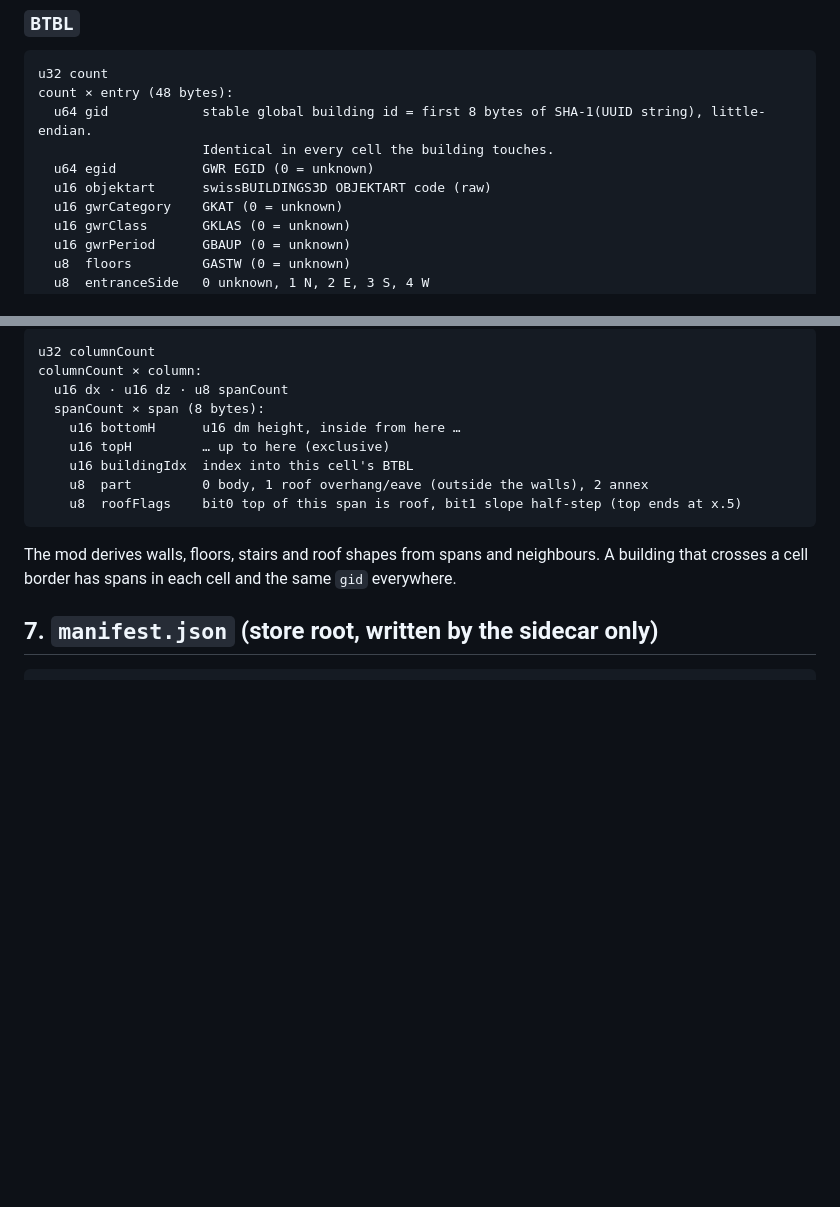
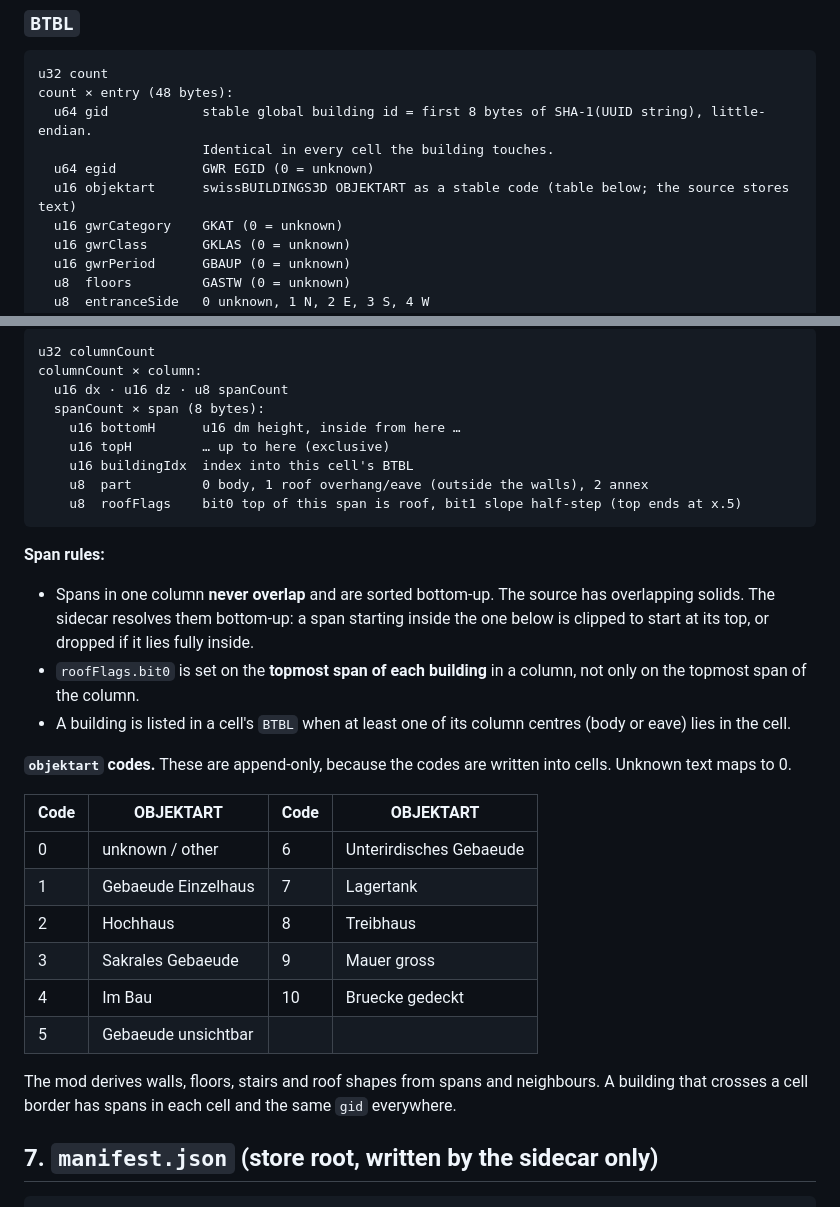
Before and after one commit to Bissbert/swiss-world, a Markdown page: docs/swd-format.md, 2 parts joined by grey strips. Rendered like a GitHub page; blank space fills up the shorter version.

Commit message:
swd-format: disjoint spans, per-building roof flag, OBJEKTART code table (from sidecar-buildings)
Co-Authored-By: Claude Opus 5.5 <noreply@anthropic.com>

````diff
--- a/docs/swd-format.md
+++ b/docs/swd-format.md
@@ -136,7 +136,7 @@ count × entry (48 bytes):
   u64 gid            stable global building id = first 8 bytes of SHA-1(UUID string), little-endian.
                      Identical in every cell the building touches.
   u64 egid           GWR EGID (0 = unknown)
-  u16 objektart      swissBUILDINGS3D OBJEKTART code (raw)
+  u16 objektart      swissBUILDINGS3D OBJEKTART as a stable code (table below; the source stores text)
   u16 gwrCategory    GKAT (0 = unknown)
   u16 gwrClass       GKLAS (0 = unknown)
   u16 gwrPeriod      GBAUP (0 = unknown)
@@ -165,6 +165,23 @@ columnCount × column:
     u8  roofFlags    bit0 top of this span is roof, bit1 slope half-step (top ends at x.5)
 ```
 
+**Span rules:**
+
+- Spans in one column **never overlap** and are sorted bottom-up. The source has overlapping solids. The sidecar resolves them bottom-up: a span starting inside the one below is clipped to start at its top, or dropped if it lies fully inside.
+- `roofFlags.bit0` is set on the **topmost span of each building** in a column, not only on the topmost span of the column.
+- A building is listed in a cell's `BTBL` when at least one of its column centres (body or eave) lies in the cell.
+
+**`objektart` codes.** These are append-only, because the codes are written into cells. Unknown text maps to 0.
+
+| Code | OBJEKTART | Code | OBJEKTART |
+|---|---|---|---|
+| 0 | unknown / other | 6 | Unterirdisches Gebaeude |
+| 1 | Gebaeude Einzelhaus | 7 | Lagertank |
+| 2 | Hochhaus | 8 | Treibhaus |
+| 3 | Sakrales Gebaeude | 9 | Mauer gross |
+| 4 | Im Bau | 10 | Bruecke gedeckt |
+| 5 | Gebaeude unsichtbar | | |
+
 The mod derives walls, floors, stairs and roof shapes from spans and neighbours. A building that crosses a cell border has spans in each cell and the same `gid` everywhere.
 
 ## 7. `manifest.json` (store root, written by the sidecar only)
````
